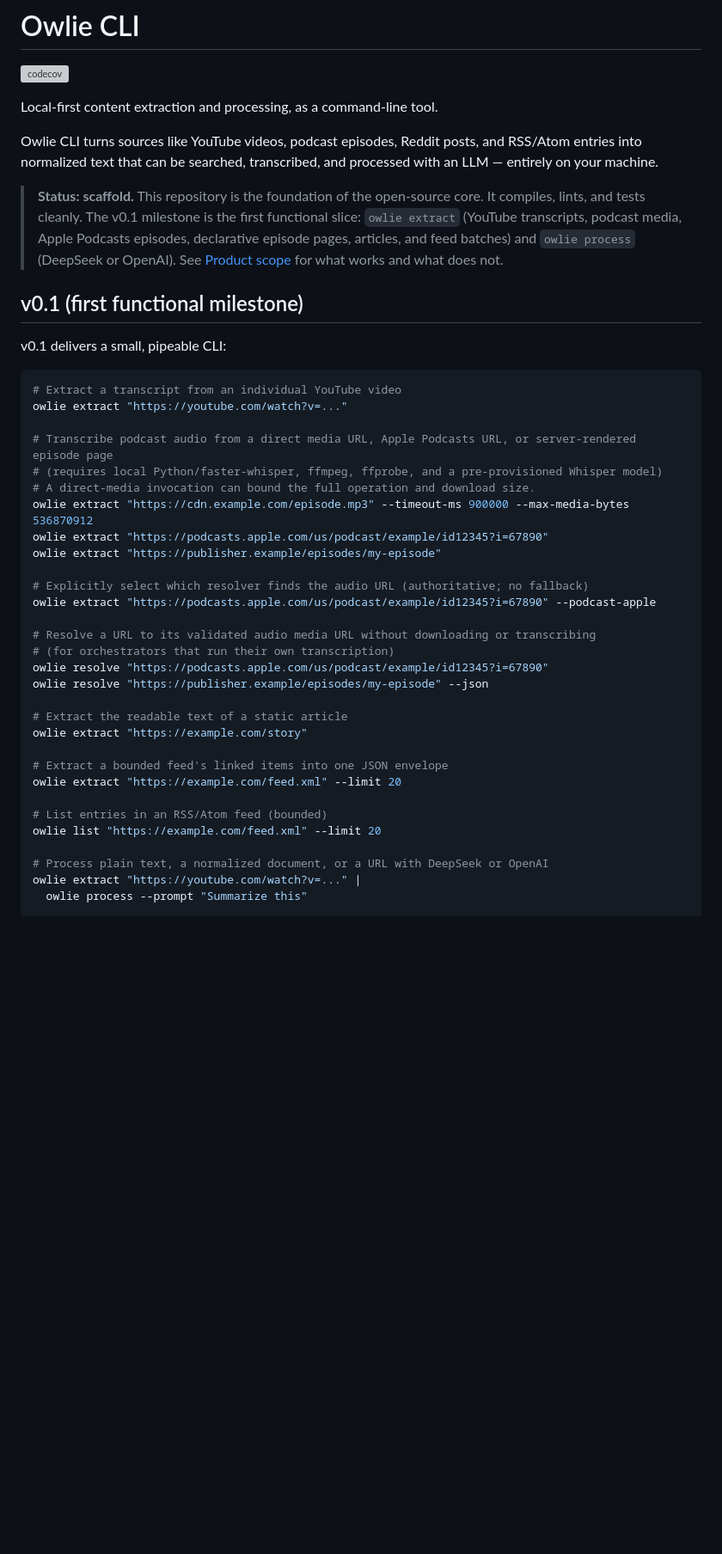
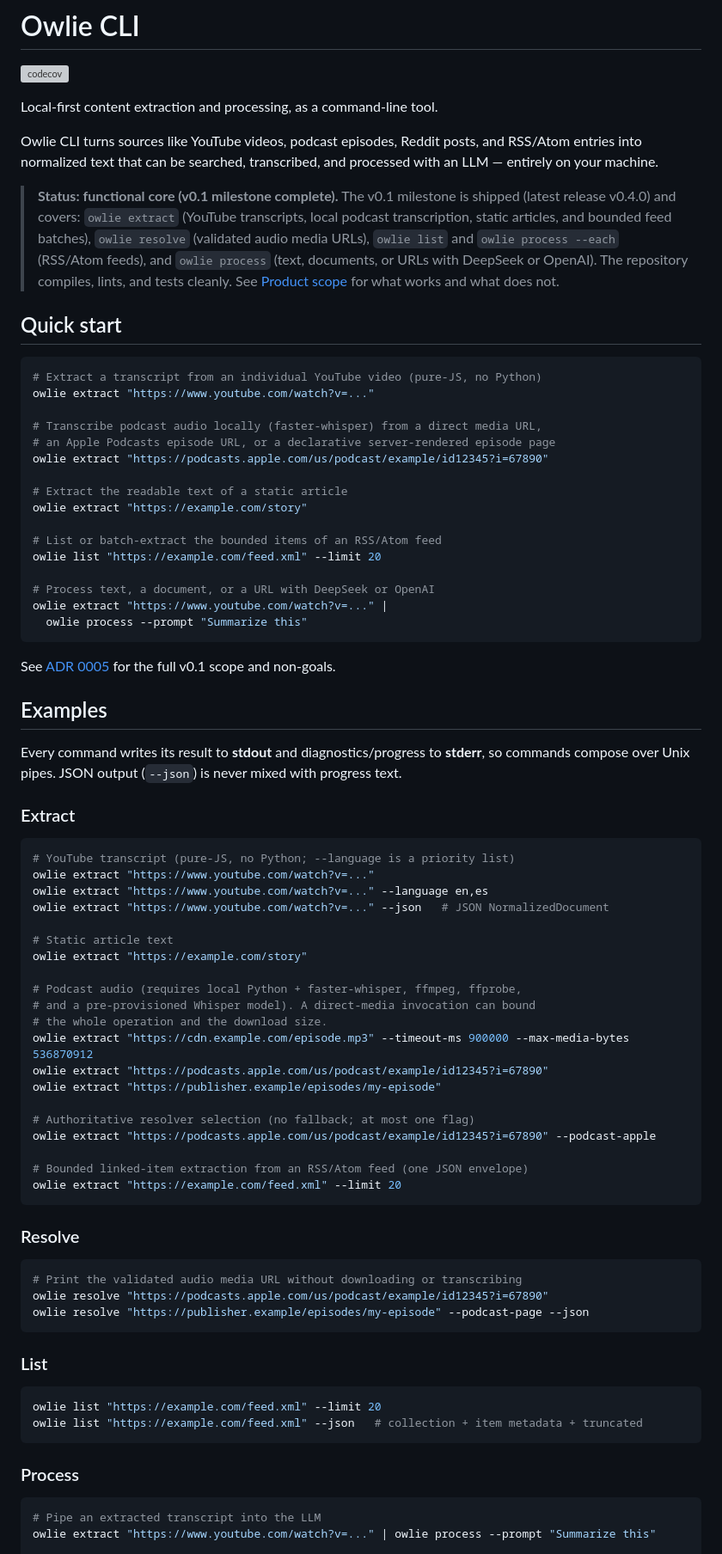
Before and after one commit to mihaiiova/owlie, a Markdown page: README.md, the part around one of its changes. Shown at 86% size. Drawn GitHub-style; blank space fills up the shorter version; grey boxes are pictures that could not be loaded.

Commit message:
docs: refresh README with full command surface and examples

````diff
--- a/README.md
+++ b/README.md
@@ -8,46 +8,88 @@ Owlie CLI turns sources like YouTube videos, podcast episodes, Reddit posts, and
 RSS/Atom entries into normalized text that can be searched, transcribed, and
 processed with an LLM — entirely on your machine.
 
-> **Status: scaffold.** This repository is the foundation of the open-source
-> core. It compiles, lints, and tests cleanly. The v0.1 milestone is the first
-> functional slice: `owlie extract` (YouTube transcripts, podcast media, Apple
-> Podcasts episodes, declarative episode pages, articles, and feed batches) and `owlie process`
-> (DeepSeek or OpenAI). See
-> [Product scope](docs/product-scope.md) for what works and what does not.
+> **Status: functional core (v0.1 milestone complete).** The v0.1 milestone is
+> shipped (latest release v0.4.0) and covers: `owlie extract` (YouTube
+> transcripts, local podcast transcription, static articles, and bounded feed
+> batches), `owlie resolve` (validated audio media URLs), `owlie list` and
+> `owlie process --each` (RSS/Atom feeds), and `owlie process` (text,
+> documents, or URLs with DeepSeek or OpenAI). The repository compiles, lints,
+> and tests cleanly. See [Product scope](docs/product-scope.md) for what works
+> and what does not.
 
-## v0.1 (first functional milestone)
-
-v0.1 delivers a small, pipeable CLI:
+## Quick start
 
 ```bash
-# Extract a transcript from an individual YouTube video
-owlie extract "https://youtube.com/watch?v=..."
+# Extract a transcript from an individual YouTube video (pure-JS, no Python)
+owlie extract "https://www.youtube.com/watch?v=..."
 
-# Transcribe podcast audio from a direct media URL, Apple Podcasts URL, or server-rendered episode page
-# (requires local Python/faster-whisper, ffmpeg, ffprobe, and a pre-provisioned Whisper model)
-# A direct-media invocation can bound the full operation and download size.
+# Transcribe podcast audio locally (faster-whisper) from a direct media URL,
+# an Apple Podcasts episode URL, or a declarative server-rendered episode page
+owlie extract "https://podcasts.apple.com/us/podcast/example/id12345?i=67890"
+
+# Extract the readable text of a static article
+owlie extract "https://example.com/story"
+
+# List or batch-extract the bounded items of an RSS/Atom feed
+owlie list "https://example.com/feed.xml" --limit 20
+
+# Process text, a document, or a URL with DeepSeek or OpenAI
+owlie extract "https://www.youtube.com/watch?v=..." |
+  owlie process --prompt "Summarize this"
+```
+
+See [ADR 0005](docs/decisions/0005-v0-1-scope.md) for the full v0.1 scope and
+non-goals.
+
+## Examples
+
+Every command writes its result to **stdout** and diagnostics/progress to
+**stderr**, so commands compose over Unix pipes. JSON output (`--json`) is never
+mixed with progress text.
+
+### Extract
+
+```bash
+# YouTube transcript (pure-JS, no Python; --language is a priority list)
+owlie extract "https://www.youtube.com/watch?v=..."
+owlie extract "https://www.youtube.com/watch?v=..." --language en,es
+owlie extract "https://www.youtube.com/watch?v=..." --json   # JSON NormalizedDocument
+
+# Static article text
+owlie extract "https://example.com/story"
+
+# Podcast audio (requires local Python + faster-whisper, ffmpeg, ffprobe,
+# and a pre-provisioned Whisper model). A direct-media invocation can bound
+# the whole operation and the download size.
 owlie extract "https://cdn.example.com/episode.mp3" --timeout-ms 900000 --max-media-bytes 536870912
 owlie extract "https://podcasts.apple.com/us/podcast/example/id12345?i=67890"
 owlie extract "https://publisher.example/episodes/my-episode"
 
-# Explicitly select which resolver finds the audio URL (authoritative; no fallback)
+# Authoritative resolver selection (no fallback; at most one flag)
 owlie extract "https://podcasts.apple.com/us/podcast/example/id12345?i=67890" --podcast-apple
 
-# Resolve a URL to its validated audio media URL without downloading or transcribing
-# (for orchestrators that run their own transcription)
+# Bounded linked-item extraction from an RSS/Atom feed (one JSON envelope)
+owlie extract "https://example.com/feed.xml" --limit 20
+```
+
+### Resolve
+
+```bash
+# Print the validated audio media URL without downloading or transcribing
 owlie resolve "https://podcasts.apple.com/us/podcast/example/id12345?i=67890"
-owlie resolve "https://publisher.example/episodes/my-episode" --json
+owlie resolve "https://publisher.example/episodes/my-episode" --podcast-page --json
+```
 
-# Extract the readable text of a static article
-owlie extract "https://example.com/story"
+### List
 
-# Extract a bounded feed's linked items into one JSON envelope
-owlie extract "https://example.com/feed.xml" --limit 20
+```bash
+owlie list "https://example.com/feed.xml" --limit 20
+owlie list "https://example.com/feed.xml" --json   # collection + item metadata + truncated
+```
 
-# List entries in an RSS/Atom feed (bounded)
-owlie list "https://example.com/feed.xml" --limit 20
+### Process
 
-# Process plain text, a normalized document, or a URL with DeepSeek or OpenAI
-owlie extract "https://youtube.com/watch?v=..." |
-  owlie process --prompt "Summarize this"
+```bash
+# Pipe an extracted transcript into the LLM
+owlie extract "https://www.youtube.com/watch?v=..." | owlie process --prompt "Summarize this"
 
````
Also changed, not shown: other parts of README.md (+88 -14 lines).
